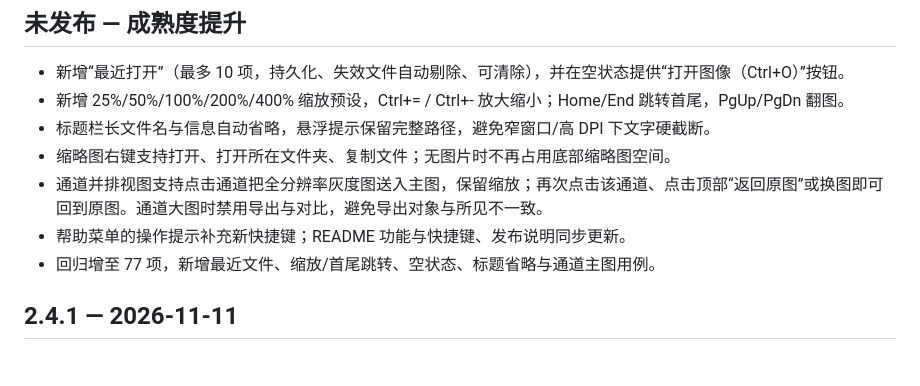
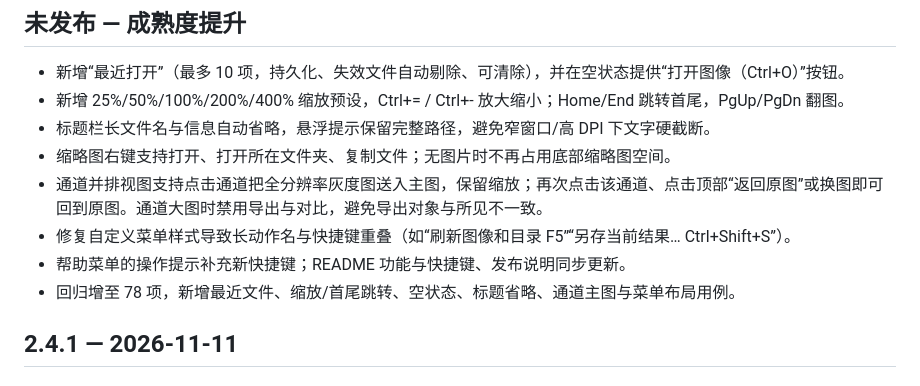
Before and after one commit to BlazarLin/ImageViewer, a Markdown page: CHANGELOG.md, the part around the change. Drawn GitHub-style.

```diff
--- a/CHANGELOG.md
+++ b/CHANGELOG.md
@@ -7,8 +7,9 @@
 - 标题栏长文件名与信息自动省略，悬浮提示保留完整路径，避免窄窗口/高 DPI 下文字硬截断。
 - 缩略图右键支持打开、打开所在文件夹、复制文件；无图片时不再占用底部缩略图空间。
 - 通道并排视图支持点击通道把全分辨率灰度图送入主图，保留缩放；再次点击该通道、点击顶部“返回原图”或换图即可回到原图。通道大图时禁用导出与对比，避免导出对象与所见不一致。
+- 修复自定义菜单样式导致长动作名与快捷键重叠（如“刷新图像和目录 F5”“另存当前结果… Ctrl+Shift+S”）。
 - 帮助菜单的操作提示补充新快捷键；README 功能与快捷键、发布说明同步更新。
-- 回归增至 77 项，新增最近文件、缩放/首尾跳转、空状态、标题省略与通道主图用例。
+- 回归增至 78 项，新增最近文件、缩放/首尾跳转、空状态、标题省略、通道主图与菜单布局用例。
 
 ## 2.4.1 — 2026-11-11
 
```
Also changed, not shown: docs/261111成熟度提升与视觉复核.md (+12 -4 lines), docs/images/261111菜单布局修复.png (added), 2 other files.
